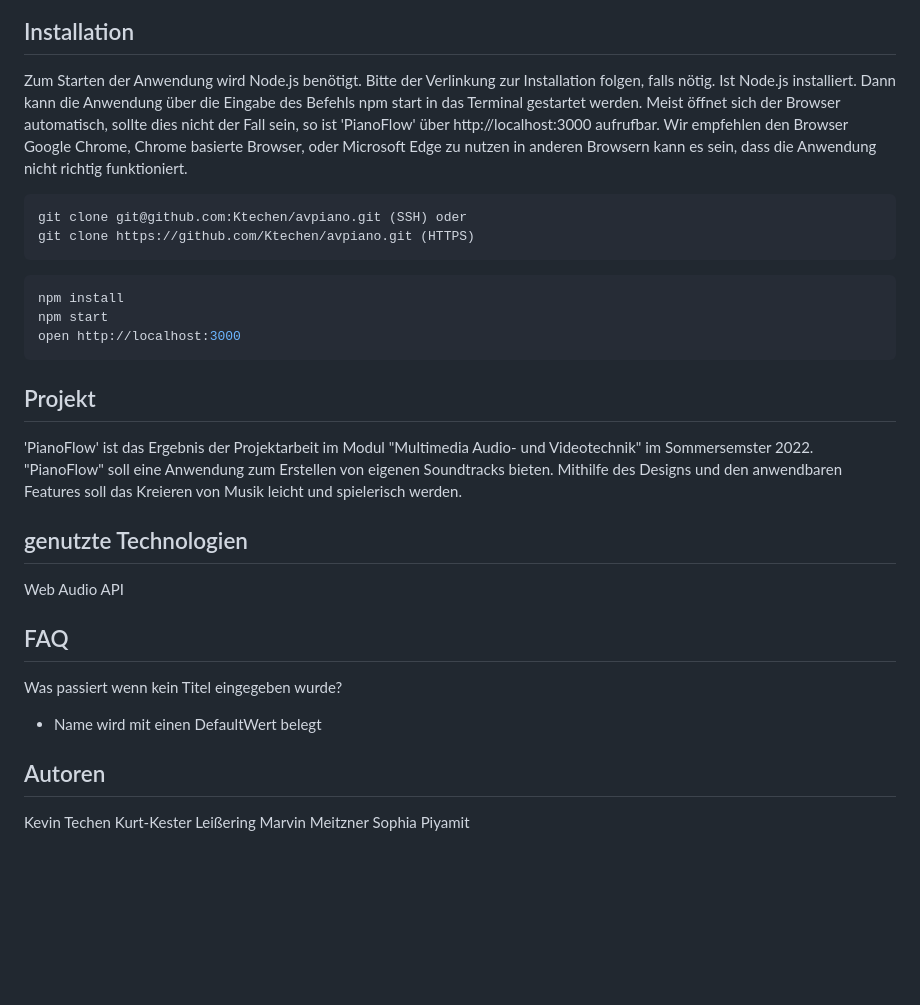
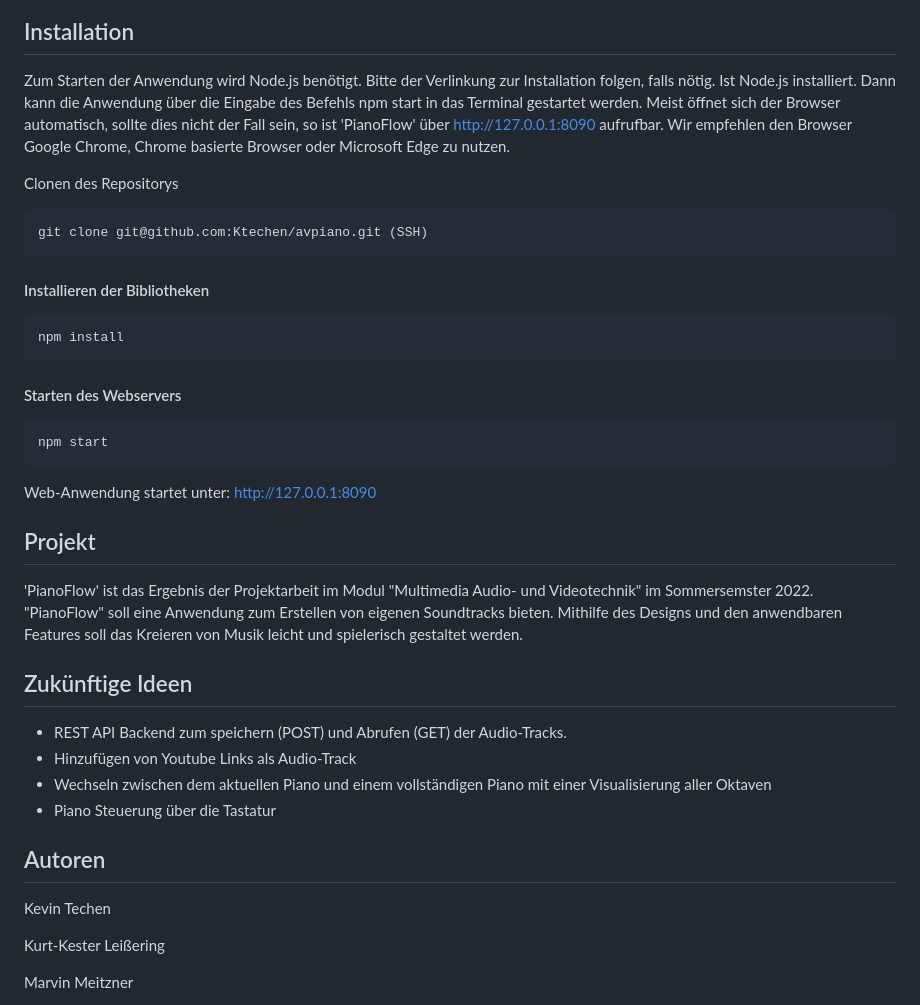
Before and after one commit to Ktechen/avpiano, a Markdown page: README.md, the part around the change printed below. Drawn GitHub-style; blank space fills up the shorter version.

````diff
--- a/README.md
+++ b/README.md
@@ -48,33 +61,46 @@ Hier wird die Laufzeit des spielenden Titels dargestellt.
 ![Piano Abspiel Funktionen](/documentation/Piano_Play.gif)
 
 ## Installation
-Zum Starten der Anwendung wird Node.js benötigt. Bitte der Verlinkung zur Installation folgen, falls nötig. Ist Node.js installiert. Dann kann die Anwendung über die Eingabe des Befehls npm start in das Terminal gestartet werden. Meist öffnet sich der Browser automatisch, sollte dies nicht der Fall sein, so ist 'PianoFlow' über http://localhost:3000 aufrufbar.
-Wir empfehlen den Browser Google Chrome, Chrome basierte Browser, oder Microsoft Edge zu nutzen in anderen Browsern kann es sein, dass die Anwendung nicht richtig funktioniert.
 
+Zum Starten der Anwendung wird Node.js benötigt. Bitte der Verlinkung zur Installation folgen, falls nötig. Ist Node.js installiert. Dann kann die Anwendung über die Eingabe des Befehls npm start in das Terminal gestartet werden. Meist öffnet sich der Browser automatisch, sollte dies nicht der Fall sein, so ist 'PianoFlow' über http://127.0.0.1:8090 aufrufbar.
+Wir empfehlen den Browser Google Chrome, Chrome basierte Browser oder Microsoft Edge zu nutzen.
+
+
+Clonen des Repositorys
 ```links
-git clone git@github.com:Ktechen/avpiano.git (SSH) oder
-git clone https://github.com/Ktechen/avpiano.git (HTTPS)
+git clone git@github.com:Ktechen/avpiano.git (SSH)
 ```
+
+#### Installieren der Bibliotheken
 
 ```bash
 npm install
-npm start
-open http://localhost:3000
 ```
 
+#### Starten des Webservers
+
+```bash
+npm start
+```
+
+Web-Anwendung startet unter: http://127.0.0.1:8090
+
 ## Projekt
-'PianoFlow' ist das Ergebnis der Projektarbeit im Modul "Multimedia Audio- und Videotechnik" im Sommersemster 2022. "PianoFlow" soll eine Anwendung zum Erstellen von eigenen Soundtracks bieten. Mithilfe des Designs und den anwendbaren Features soll das Kreieren von Musik leicht und spielerisch werden.
 
+'PianoFlow' ist das Ergebnis der Projektarbeit im Modul "Multimedia Audio- und Videotechnik" im Sommersemster 2022. "PianoFlow" soll eine Anwendung zum Erstellen von eigenen Soundtracks bieten. Mithilfe des Designs und den anwendbaren Features soll das Kreieren von Musik leicht und spielerisch gestaltet werden.
 
-## genutzte Technologien
-Web Audio API
-
-## FAQ
-Was passiert wenn kein Titel eingegeben wurde?
-- Name wird mit einen DefaultWert belegt
+## Zukünftige Ideen
+- REST API Backend zum speichern (POST) und Abrufen (GET) der Audio-Tracks.
+- Hinzufügen von Youtube Links als Audio-Track
+- Wechseln zwischen dem aktuellen Piano und einem vollständigen Piano mit einer Visualisierung aller Oktaven
+- Piano Steuerung über die Tastatur
 
 ## Autoren
+
 Kevin Techen
+
 Kurt-Kester Leißering
+
 Marvin Meitzner
+
 Sophia Piyamit
````
Also changed, not shown: other parts of README.md (+36 -23 lines), documentation/Drums.gif (added), 1 other file.
